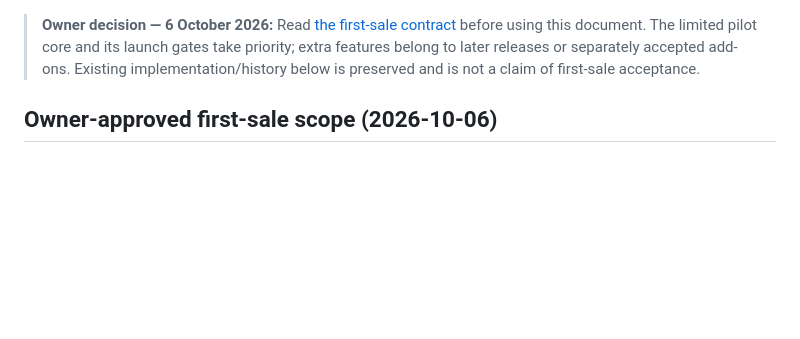
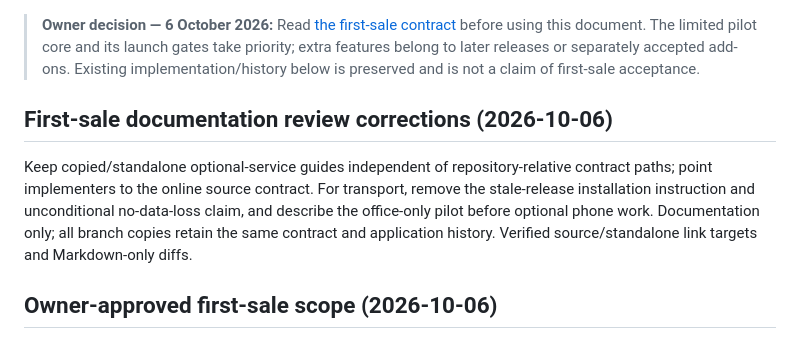
Before and after one commit to coolman1984/Teachers, a Markdown page: DEVELOPMENT_HISTORY.md, the part around the change. Rendered like a GitHub page; blank space fills up the shorter version.

Commit message:
docs: correct first-sale installation claims and standalone guide links

```diff
--- a/DEVELOPMENT_HISTORY.md
+++ b/DEVELOPMENT_HISTORY.md
@@ -1,5 +1,9 @@
 <!-- first-sale-contract: 2026-10-06 -->
 > **Owner decision — 6 October 2026:** Read [the first-sale contract](LAUNCH_SCOPE.md) before using this document. The limited pilot core and its launch gates take priority; extra features belong to later releases or separately accepted add-ons. Existing implementation/history below is preserved and is not a claim of first-sale acceptance.
+
+## First-sale documentation review corrections (2026-10-06)
+
+Keep copied/standalone optional-service guides independent of repository-relative contract paths; point implementers to the online source contract. For transport, remove the stale-release installation instruction and unconditional no-data-loss claim, and describe the office-only pilot before optional phone work. Documentation only; all branch copies retain the same contract and application history. Verified source/standalone link targets and Markdown-only diffs.
 
 ## Owner-approved first-sale scope (2026-10-06)
 
```
Also changed, not shown: docs/GATEWAY_SETUP.md (+1 -1 lines), docs/REMOTE_ACCESS.md (+1 -1 lines).
